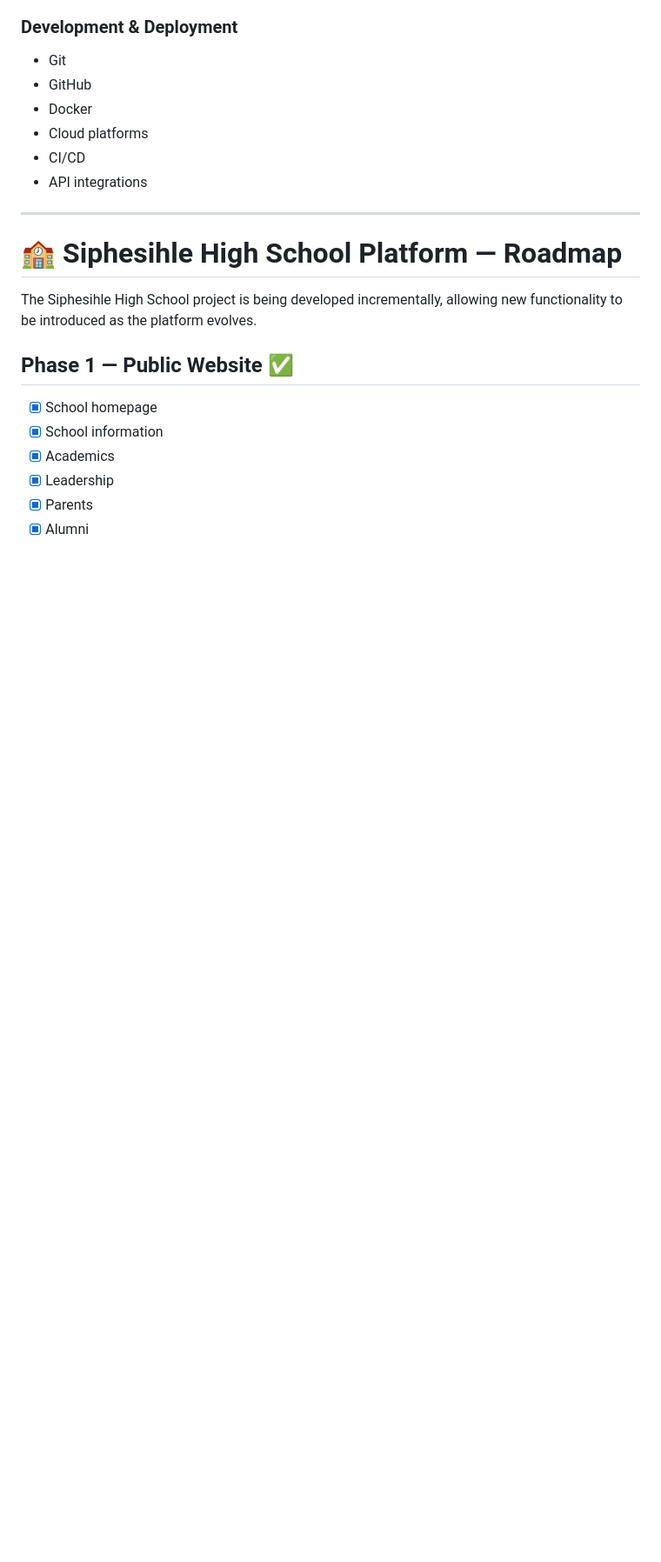
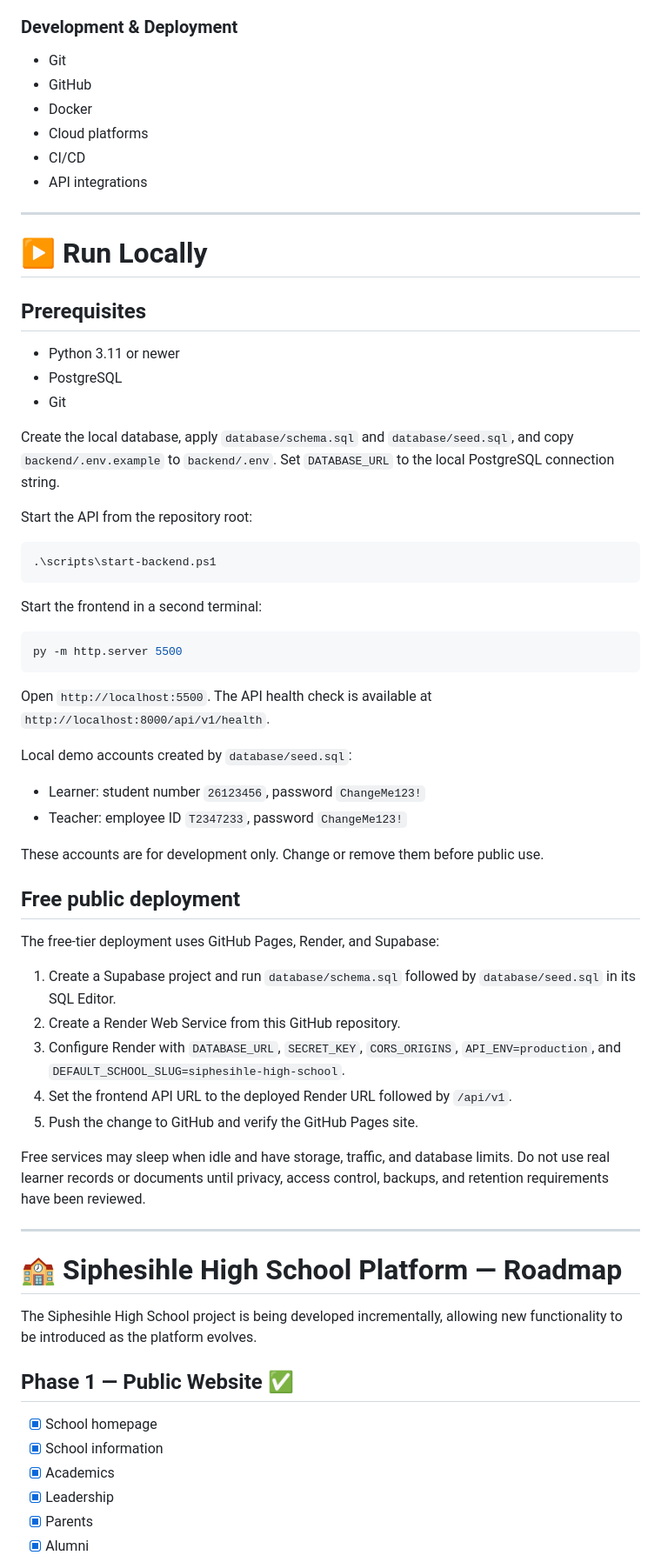
Before and after one commit to PHILACODING/philacoding-school-platiform, a Markdown page: README.md, the part around one of its changes. Shown at 87% size. Drawn GitHub-style; blank space fills up the shorter version.

Commit message:
Update platform deployment documentation

````diff
--- a/README.md
+++ b/README.md
@@ -201,6 +225,51 @@ The technology stack is selected according to the **requirements, functionality,
 * Cloud platforms
 * CI/CD
 * API integrations
+
+---
+
+# ▶️ Run Locally
+
+## Prerequisites
+
+* Python 3.11 or newer
+* PostgreSQL
+* Git
+
+Create the local database, apply `database/schema.sql` and `database/seed.sql`, and copy `backend/.env.example` to `backend/.env`. Set `DATABASE_URL` to the local PostgreSQL connection string.
+
+Start the API from the repository root:
+
+```powershell
+.\scripts\start-backend.ps1
+```
+
+Start the frontend in a second terminal:
+
+```powershell
+py -m http.server 5500
+```
+
+Open `http://localhost:5500`. The API health check is available at `http://localhost:8000/api/v1/health`.
+
+Local demo accounts created by `database/seed.sql`:
+
+* Learner: student number `26123456`, password `ChangeMe123!`
+* Teacher: employee ID `T2347233`, password `ChangeMe123!`
+
+These accounts are for development only. Change or remove them before public use.
+
+## Free public deployment
+
+The free-tier deployment uses GitHub Pages, Render, and Supabase:
+
+1. Create a Supabase project and run `database/schema.sql` followed by `database/seed.sql` in its SQL Editor.
+2. Create a Render Web Service from this GitHub repository.
+3. Configure Render with `DATABASE_URL`, `SECRET_KEY`, `CORS_ORIGINS`, `API_ENV=production`, and `DEFAULT_SCHOOL_SLUG=siphesihle-high-school`.
+4. Set the frontend API URL to the deployed Render URL followed by `/api/v1`.
+5. Push the change to GitHub and verify the GitHub Pages site.
+
+Free services may sleep when idle and have storage, traffic, and database limits. Do not use real learner records or documents until privacy, access control, backups, and retention requirements have been reviewed.
 
 ---
 
````
Also changed, not shown: other parts of README.md (+27 -3 lines).
